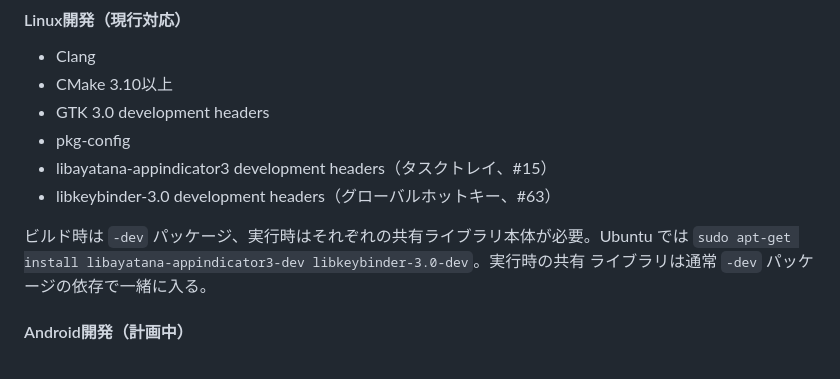
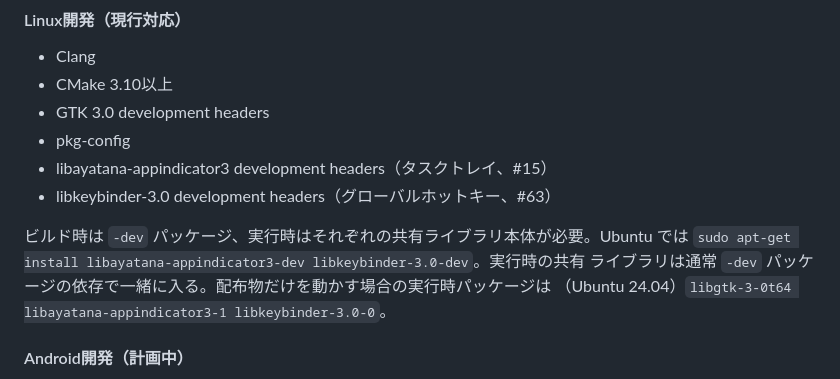
Before and after one commit to kako-jun/universal-experience, a Markdown page: docs/GETTING_STARTED.md, the part around the change. Rendered like a GitHub page.

```diff
--- a/docs/GETTING_STARTED.md
+++ b/docs/GETTING_STARTED.md
@@ -49,7 +49,8 @@ CI ビルドを対象とし、実機の操作確認が残っています。Andro
 
 ビルド時は `-dev` パッケージ、実行時はそれぞれの共有ライブラリ本体が必要。Ubuntu では
 `sudo apt-get install libayatana-appindicator3-dev libkeybinder-3.0-dev`。実行時の共有
-ライブラリは通常 `-dev` パッケージの依存で一緒に入る。
+ライブラリは通常 `-dev` パッケージの依存で一緒に入る。配布物だけを動かす場合の実行時パッケージは
+（Ubuntu 24.04）`libgtk-3-0t64 libayatana-appindicator3-1 libkeybinder-3.0-0`。
 
 #### Android開発（計画中）
 - Android Studio
```
Also changed, not shown: README.md (+33 -7 lines).
